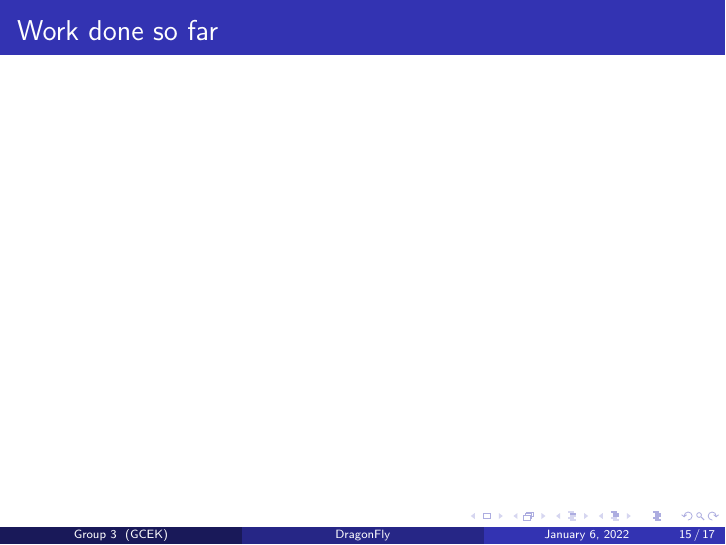
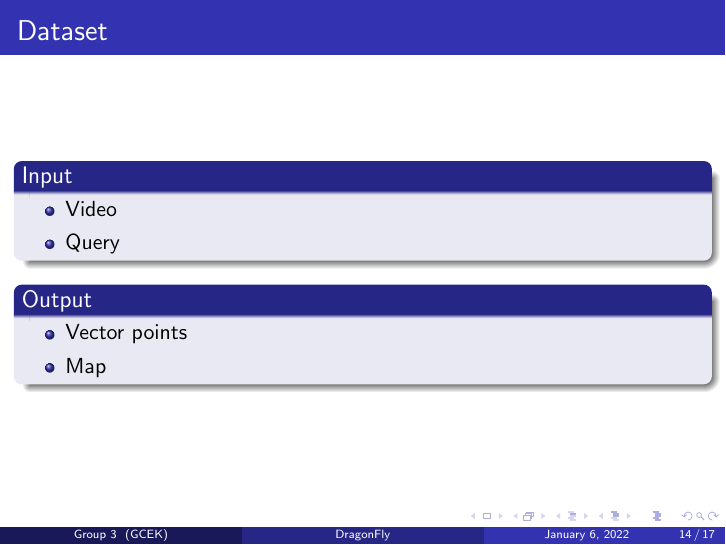
Before and after one commit to Project-Dragon-Fly/Dragon-Fly-Slides, LaTeX slides (final_design_review/presentation.tex): page 15 of 19 before the commit and page 14 of 19 after it. Compiled offline with pdfLaTeX.

Commit message:
Dataset added

```diff
--- a/final_design_review/presentation.tex
+++ b/final_design_review/presentation.tex
@@ -203,6 +203,18 @@
 
 \subsection{Dataset}
 \begin{frame}{Dataset}
+	\begin{block}{Input}
+		\begin{itemize}
+			\item Video
+			\item Query
+		\end{itemize}
+	\end{block}
+	\begin{block}{Output}
+		\begin{itemize}
+			\item Vector points
+			\item Map
+		\end{itemize}
+	\end{block}
 \end{frame}
 
 %########################################################################################
```
